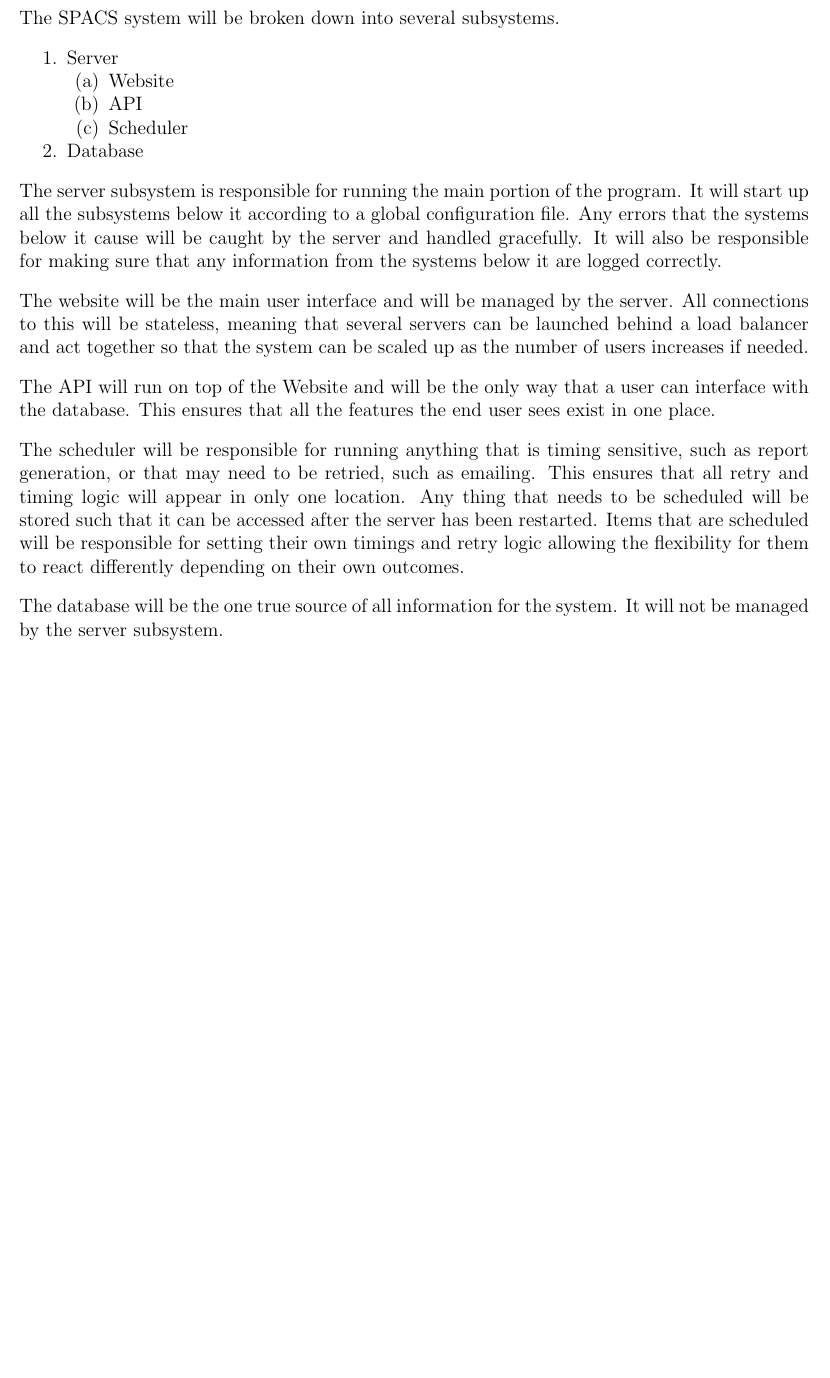
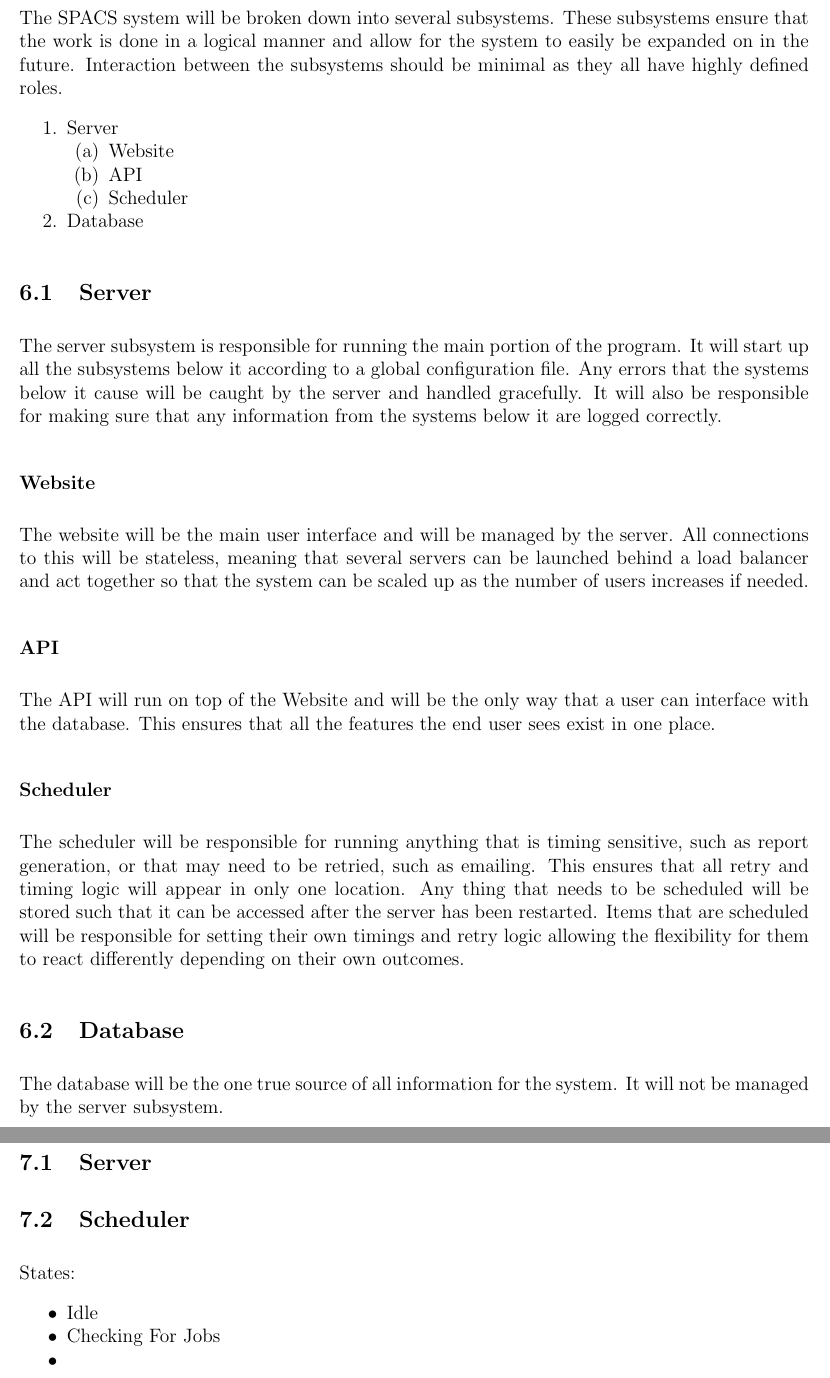
Before and after one commit to mpomery/CITS4401, a LaTeX document (Report/Report.tex, which reads Report/chapters/statecharts.tex, Report/chapters/subsystems.tex): part of page 10 of 13 before the commit and two parts of pages 11 and 12 of 14 after it, the two joined at a grey line, cut so that both start at the same text, the shorter picture padded with empty space. Compiled offline with pdfLaTeX.

Commit message:
Defining statecharts and cleaning up subsystems

```diff
--- a/Report/chapters/statecharts.tex
+++ b/Report/chapters/statecharts.tex
@@ -1 +1,13 @@
 \section{State Charts}
+
+\subsection{Server}
+
+\subsection{Scheduler}
+
+
+States:
+\begin{itemize}
+\item Idle
+\item Checking For Jobs
+\item
+\end{itemize}
--- a/Report/chapters/subsystems.tex
+++ b/Report/chapters/subsystems.tex
@@ -1,7 +1,7 @@
 \section{Subsystems}
 
 \par
-The SPACS system will be broken down into several subsystems.
+The SPACS system will be broken down into several subsystems. These subsystems ensure that the work is done in a logical manner and allow for the system to easily be expanded on in the future. Interaction between the subsystems should be minimal as they all have highly defined roles.
 
 \par
 \begin{enumerate}
@@ -14,17 +14,22 @@ The SPACS system will be broken down into several subsystems.
 	\item Database
 \end{enumerate}
 
+\subsection{Server}
 \par
 The server subsystem is responsible for running the main portion of the program. It will start up all the subsystems below it according to a global configuration file. Any errors that the systems below it cause will be caught by the server and handled gracefully. It will also be responsible for making sure that any information from the systems below it are logged correctly.
 
+\subsubsection{Website}
 \par
 The website will be the main user interface and will be managed by the server. All connections to this will be stateless, meaning that several servers can be launched behind a load balancer and act together so that the system can be scaled up as the number of users increases if needed.
 
+\subsubsection{API}
 \par
 The API will run on top of the Website and will be the only way that a user can interface with the database. This ensures that all the features the end user sees exist in one place.
 
+\subsubsection{Scheduler}
 \par
 The scheduler will be responsible for running anything that is timing sensitive, such as report generation, or that may need to be retried, such as emailing. This ensures that all retry and timing logic will appear in only one location. Any thing that needs to be scheduled will be stored such that it can be accessed after the server has been restarted. Items that are scheduled will be responsible for setting their own timings and retry logic allowing the flexibility for them to react differently depending on their own outcomes.
 
+\subsection{Database}
 \par
 The database will be the one true source of all information for the system. It will not be managed by the server subsystem.
```
Also changed, not shown: Report/Report.pdf.
